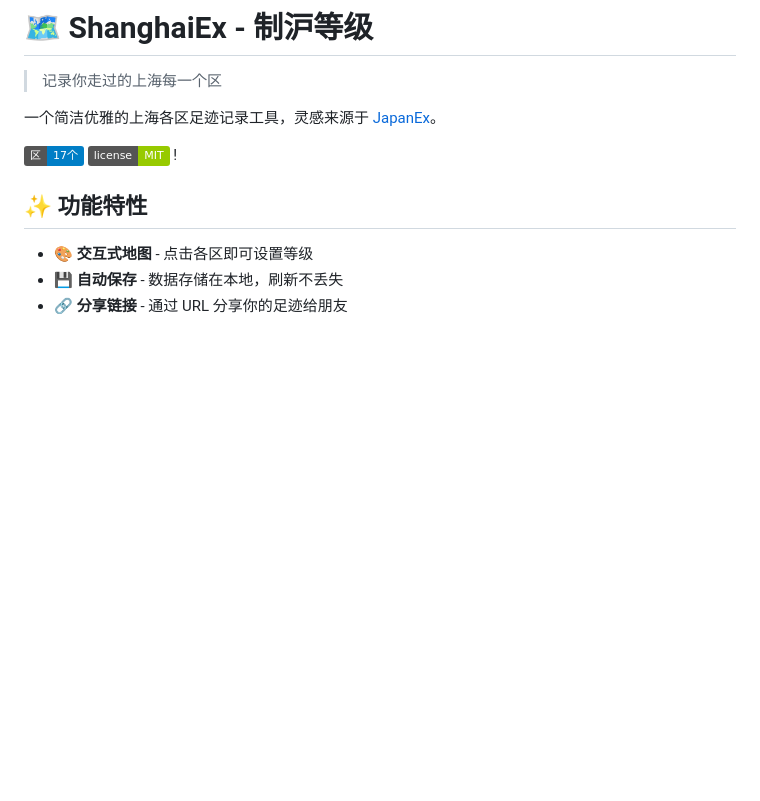
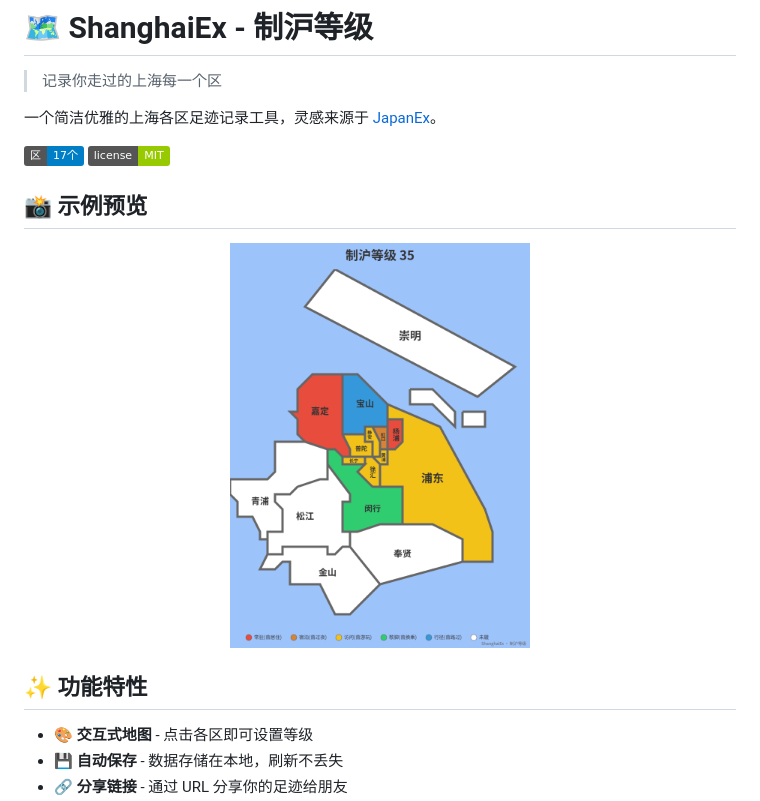
Before and after one commit to SaiOogcn/ShanghaiEx, a Markdown page: README.md, the part around the change. Drawn GitHub-style; pictures changed too: ShanghaiEx_Level_35 (3).png (added); badges without logos; blank space fills up the shorter version.

Commit message:
更新readme

```diff
--- a/README.md
+++ b/README.md
@@ -4,7 +4,13 @@
 
 一个简洁优雅的上海各区足迹记录工具，灵感来源于 [JapanEx](https://github.com/ukyouz/JapanEx)。
 
-![preview](https://img.shields.io/badge/区-17个-blue) ![license](https://img.shields.io/badge/license-MIT-green) !
+![preview](https://img.shields.io/badge/区-17个-blue) ![license](https://img.shields.io/badge/license-MIT-green)
+
+## 📸 示例预览
+
+<p align="center">
+  <img src="ShanghaiEx_Level_35 (3).png" alt="地图示例" width="300">
+</p>
 
 ## ✨ 功能特性
 
```
